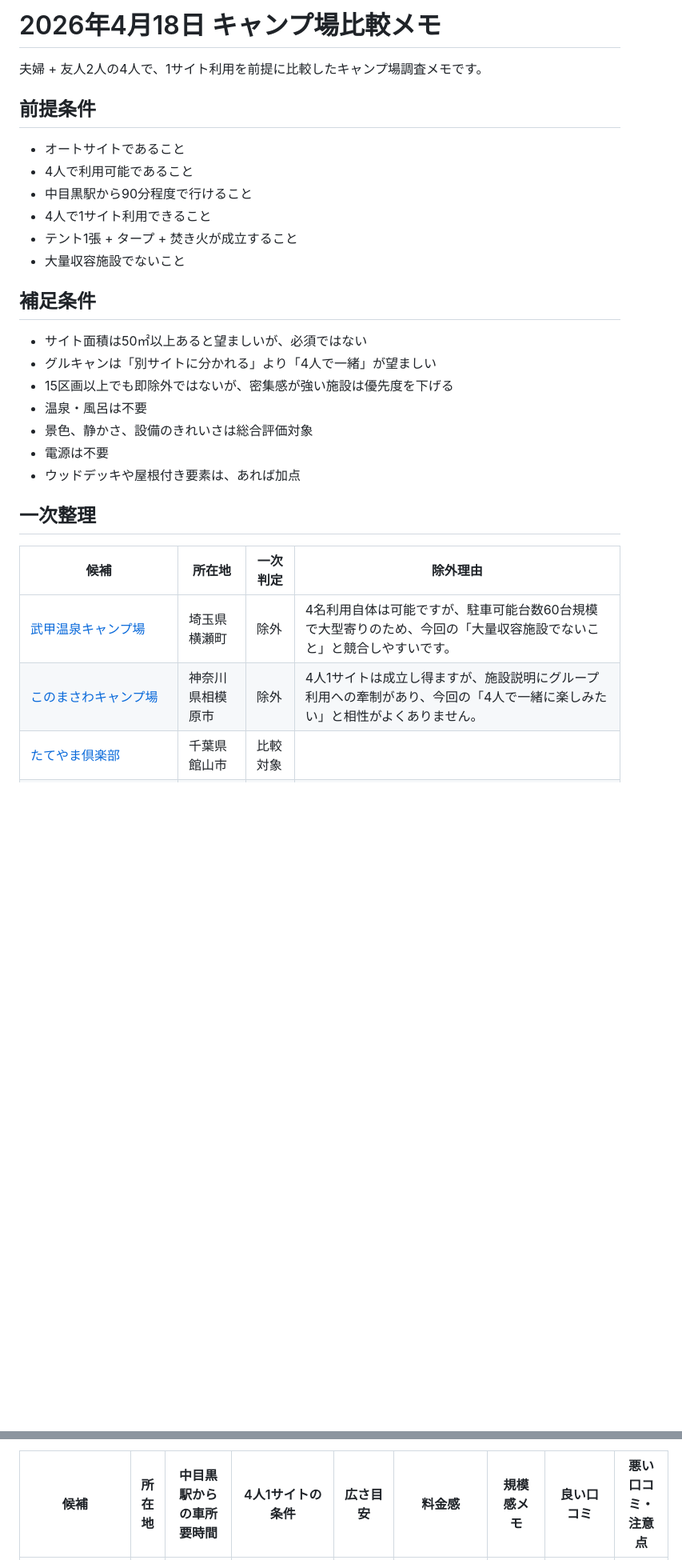
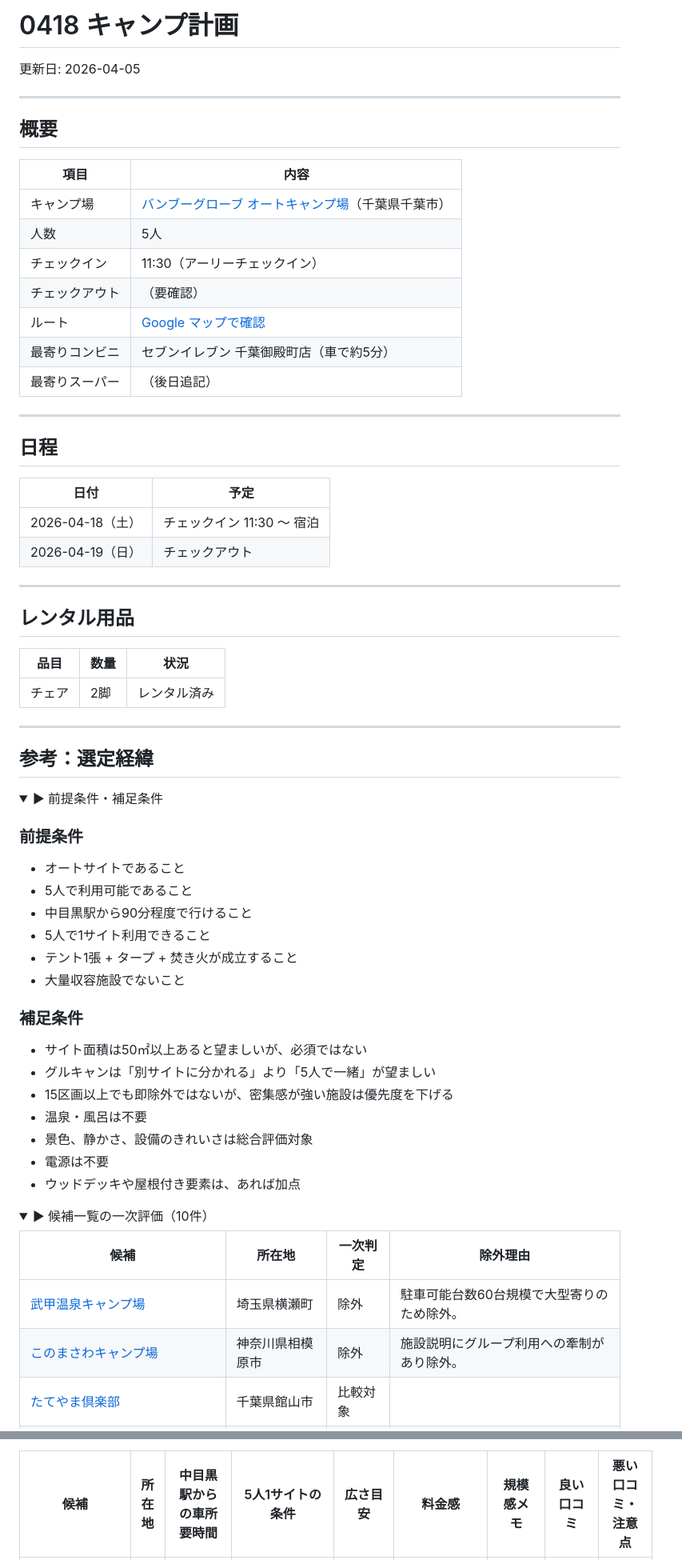
Before and after one commit to igrekplus/igrekplus.github.io, a Markdown page: reports/2026-04-camp-0418.md, 2 parts joined by grey strips. Shown at 80% size. Drawn GitHub-style; folded sections open; blank space fills up the shorter version.

Commit message:
chore(camp): キャンプ計画書を更新 - 5人対応・目次整理・ルートURL追記

```diff
--- a/reports/2026-04-camp-0418.md
+++ b/reports/2026-04-camp-0418.md
@@ -1,31 +1,72 @@
-# 2026年4月18日 キャンプ場比較メモ
+# 0418 キャンプ計画
 
-夫婦 + 友人2人の4人で、1サイト利用を前提に比較したキャンプ場調査メモです。
+更新日: 2026-04-05
 
-## 前提条件
+---
+
+## 概要
+
+| 項目 | 内容 |
+|------|------|
+| キャンプ場 | [バンブーグローブ オートキャンプ場](https://www.nap-camp.com/chiba/15711)（千葉県千葉市） |
+| 人数 | 5人 |
+| チェックイン | 11:30（アーリーチェックイン） |
+| チェックアウト | （要確認） |
+| ルート | [Google マップで確認](https://maps.app.goo.gl/qN793p4Tes1yAuLw9) |
+| 最寄りコンビニ | セブンイレブン 千葉御殿町店（車で約5分） |
+| 最寄りスーパー | （後日追記） |
+
+---
+
+## 日程
+
+| 日付 | 予定 |
+|------|------|
+| 2026-04-18（土） | チェックイン 11:30 〜 宿泊 |
+| 2026-04-19（日） | チェックアウト |
+
+---
+
+## レンタル用品
+
+| 品目 | 数量 | 状況 |
+|------|------|------|
+| チェア | 2脚 | レンタル済み |
+
+---
+
+## 参考：選定経緯
+
+<details>
+<summary>▶ 前提条件・補足条件</summary>
+
+### 前提条件
 
 - オートサイトであること
-- 4人で利用可能であること
+- 5人で利用可能であること
 - 中目黒駅から90分程度で行けること
-- 4人で1サイト利用できること
+- 5人で1サイト利用できること
 - テント1張 + タープ + 焚き火が成立すること
 - 大量収容施設でないこと
 
-## 補足条件
+### 補足条件
 
 - サイト面積は50㎡以上あると望ましいが、必須ではない
-- グルキャンは「別サイトに分かれる」より「4人で一緒」が望ましい
+- グルキャンは「別サイトに分かれる」より「5人で一緒」が望ましい
 - 15区画以上でも即除外ではないが、密集感が強い施設は優先度を下げる
 - 温泉・風呂は不要
 - 景色、静かさ、設備のきれいさは総合評価対象
 - 電源は不要
 - ウッドデッキや屋根付き要素は、あれば加点
 
-## 一次整理
+</details>
+
+<details>
+<summary>▶ 候補一覧の一次評価（10件）</summary>
 
 | 候補 | 所在地 | 一次判定 | 除外理由 |
 | --- | --- | --- | --- |
-| [武甲温泉キャンプ場](https://www.nap-camp.com/saitama/11001) | 埼玉県横瀬町 | 除外 | 4名利用自体は可能ですが、駐車可能台数60台規模で大型寄りのため、今回の「大量収容施設でないこと」と競合しやすいです。 |
-| [このまさわキャンプ場](https://www.nap-camp.com/kanagawa/11647) | 神奈川県相模原市 | 除外 | 4人1サイトは成立し得ますが、施設説明にグループ利用への牽制があり、今回の「4人で一緒に楽しみたい」と相性がよくありません。 |
+| [武甲温泉キャンプ場](https://www.nap-camp.com/saitama/11001) | 埼玉県横瀬町 | 除外 | 駐車可能台数60台規模で大型寄りのため除外。 |
+| [このまさわキャンプ場](https://www.nap-camp.com/kanagawa/11647) | 神奈川県相模原市 | 除外 | 施設説明にグループ利用への牽制があり除外。 |
 | [たてやま倶楽部](https://www.nap-camp.com/chiba/14495) | 千葉県館山市 | 比較対象 |  |
 | [ゴールドマウンテンオートキャンプ場](https://www.nap-camp.com/chiba/14801) | 千葉県柏市 | 比較対象 |  |
@@ -40,5 +84,5 @@
 
 ※ 車所要時間は 2026-03-17 夜時点に Google マップで `中目黒駅 → 各キャンプ場住所` を検索して確認したものです。交通状況により変動します。
 
-| 候補 | 所在地 | 中目黒駅からの車所要時間 | 4人1サイトの条件 | 広さ目安 | 料金感 | 規模感メモ | 良い口コミ | 悪い口コミ・注意点 |
+| 候補 | 所在地 | 中目黒駅からの車所要時間 | 5人1サイトの条件 | 広さ目安 | 料金感 | 規模感メモ | 良い口コミ | 悪い口コミ・注意点 |
 | --- | --- | --- | --- | --- | --- | --- | --- | --- |
```
Also changed, not shown: other parts of reports/2026-04-camp-0418.md (+21 -24 lines).
